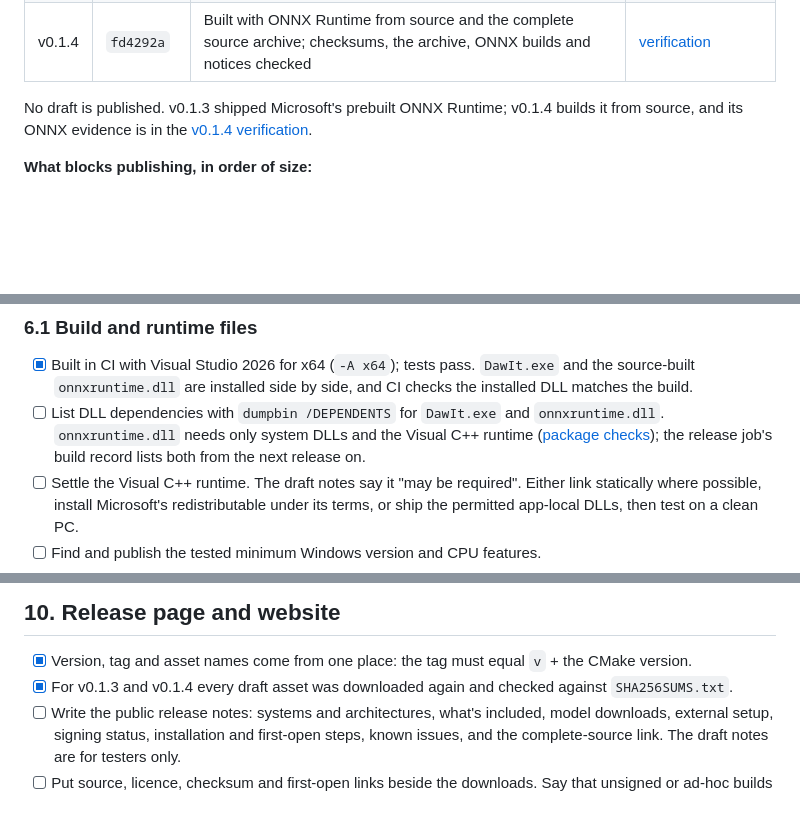
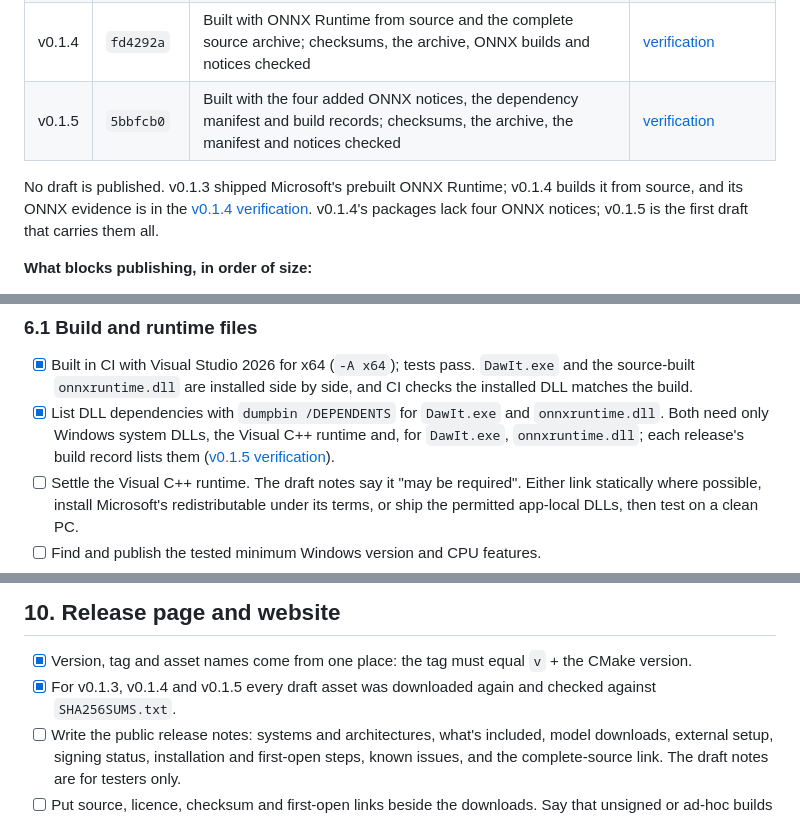
Before and after one commit to geertvandamme/dawit, a Markdown page: DISTRIBUTION_TODO.md, 3 parts joined by grey strips. Drawn GitHub-style; blank space fills up the shorter version.

Commit message:
The v0.1.5 draft checked: matching checksums, a reproducible source archive and dependency manifest, and every notice in each package
Co-Authored-By: Claude Opus 5.5 <noreply@anthropic.com>

```diff
--- a/DISTRIBUTION_TODO.md
+++ b/DISTRIBUTION_TODO.md
@@ -20,8 +20,9 @@ The DMG, the app bundle, the installed Windows folder and the Linux archive all
 | v0.1.2 | tag `v0.1.2` | Built; notices added after the tag are missing from its packages | [source audit](docs/release-v0.1.2-source-audit.md), [input manifest](docs/release-v0.1.2-inputs.json) |
 | v0.1.3 | `d5ddd5a` | Built; checksums, notices and ONNX telemetry checked | [verification](docs/release-v0.1.3-verification.md), [source follow-up](docs/release-v0.1.3-source-followup.md) |
 | v0.1.4 | `fd4292a` | Built with ONNX Runtime from source and the complete source archive; checksums, the archive, ONNX builds and notices checked | [verification](docs/release-v0.1.4-verification.md) |
+| v0.1.5 | `5bbfcb0` | Built with the four added ONNX notices, the dependency manifest and build records; checksums, the archive, the manifest and notices checked | [verification](docs/release-v0.1.5-verification.md) |
 
-No draft is published. v0.1.3 shipped Microsoft's prebuilt ONNX Runtime; v0.1.4 builds it from source, and its ONNX evidence is in the [v0.1.4 verification](docs/release-v0.1.4-verification.md#onnx-runtime).
+No draft is published. v0.1.3 shipped Microsoft's prebuilt ONNX Runtime; v0.1.4 builds it from source, and its ONNX evidence is in the [v0.1.4 verification](docs/release-v0.1.4-verification.md#onnx-runtime). v0.1.4's packages lack four ONNX notices; v0.1.5 is the first draft that carries them all.
 
 **What blocks publishing, in order of size:**
 
@@ -150,7 +151,7 @@ References: [developer accounts](https://developer.apple.com/help/account/basics
 ### 6.1 Build and runtime files
 
 - [x] Built in CI with Visual Studio 2026 for x64 (`-A x64`); tests pass. `DawIt.exe` and the source-built `onnxruntime.dll` are installed side by side, and CI checks the installed DLL matches the build.
-- [ ] List DLL dependencies with `dumpbin /DEPENDENTS` for `DawIt.exe` and `onnxruntime.dll`. `onnxruntime.dll` needs only system DLLs and the Visual C++ runtime ([package checks](docs/release-bundle-checks.md)); the release job's build record lists both from the next release on.
+- [x] List DLL dependencies with `dumpbin /DEPENDENTS` for `DawIt.exe` and `onnxruntime.dll`. Both need only Windows system DLLs, the Visual C++ runtime and, for `DawIt.exe`, `onnxruntime.dll`; each release's build record lists them ([v0.1.5 verification](docs/release-v0.1.5-verification.md#dependency-manifest-and-build-records)).
 - [ ] Settle the Visual C++ runtime. The draft notes say it "may be required". Either link statically where possible, install Microsoft's redistributable under its terms, or ship the permitted app-local DLLs, then test on a clean PC.
 - [ ] Find and publish the tested minimum Windows version and CPU features.
 - [ ] Test recording, playback, file dialogs, graphics, VST3 scanning and every inference path on a clean PC.
@@ -213,7 +214,7 @@ Record each result against the exact candidate: version, commit, file and hash,
 ## 10. Release page and website
 
 - [x] Version, tag and asset names come from one place: the tag must equal `v` + the CMake version.
-- [x] For v0.1.3 and v0.1.4 every draft asset was downloaded again and checked against `SHA256SUMS.txt`.
+- [x] For v0.1.3, v0.1.4 and v0.1.5 every draft asset was downloaded again and checked against `SHA256SUMS.txt`.
 - [ ] Write the public release notes: systems and architectures, what's included, model downloads, external setup, signing status, installation and first-open steps, known issues, and the complete-source link. The draft notes are for testers only.
 - [ ] Put source, licence, checksum and first-open links beside the downloads. Say that unsigned or ad-hoc builds can meet system security warnings.
 - [ ] Check GitHub's asset size limits against the complete-source archive.
```
Also changed, not shown: other parts of DISTRIBUTION_TODO.md (+1 -1 lines), docs/release-bundle-checks.md (+4 -2 lines), docs/release-v0.1.5-verification.md (added, +88 -0 lines).
